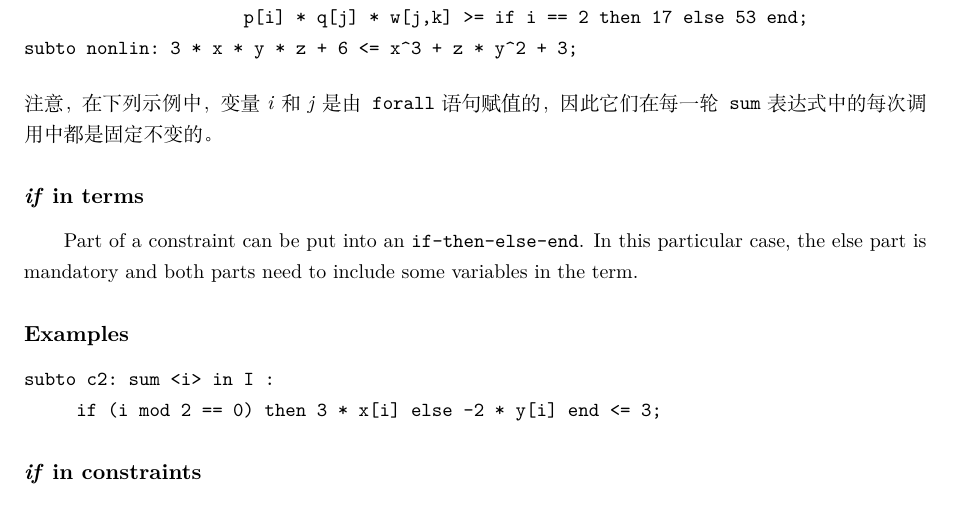
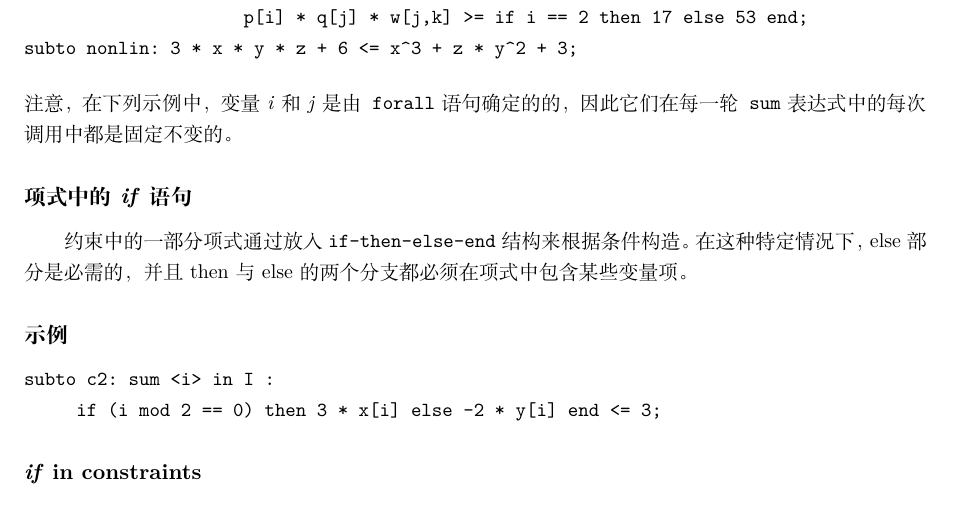
Before and after one commit to GitHubonline1396529/zimpl-doc.zh_CN, a LaTeX document (zimpl.tex, which reads zimplug.tex): part of page 17 of 38, cut so that both start at the same text. Compiled offline with XeLaTeX.

Commit message:
:construction: Tiny progress.

```diff
--- a/zimplug.tex
+++ b/zimplug.tex
@@ -1712,18 +1712,24 @@ subto nonlin: 3 * x * y * z + 6 <= x^3 + z * y^2 + 3;
 \end{verbatim}
 }
 \noindent 注意，在下列示例中，变量\emph{i}和\emph{j}是由\code{forall}
-语句赋值的，因此它们在每一轮\code{sum}表达式中的每次调用中都是固定不变的。
+语句确定的的，因此它们在每一轮\code{sum}表达式中的每次调用中都是固定不变的。
 % \noindent Note that in the example \emph{i} and \emph{j} are set by the
 % \code{forall} instruction. So they are fixed in all invocations of \code{sum}.
 
 %------------------------------------------------------------------------------
-\subsubsection{\emph{if} in terms}
-%------------------------------------------------------------------------------
-Part of a constraint can be put into an \code{if-then-else-end}.
-In this particular case, the else part is mandatory and both parts
-need to include some variables in the term.
-
-\subsubsection{Examples}
+\subsubsection{项式中的\emph{if}语句}
+% \subsubsection{\emph{if} in terms}
+%------------------------------------------------------------------------------
+
+约束中的一部分项式通过放入 \code{if-then-else-end} 结构来根据条件构造。
+在这种特定情况下，else 部分是必需的，并且 then 与 else 的两个分支
+都必须在项式中包含某些变量项。
+% Part of a constraint can be put into an \code{if-then-else-end}.
+% In this particular case, the else part is mandatory and both parts
+% need to include some variables in the term.
+
+\subsubsection{示例}
+% \subsubsection{Examples}
 {\small
 \begin{verbatim}
 subto c2: sum <i> in I :
```
Also changed, not shown: README.md, zimpl.pdf.
